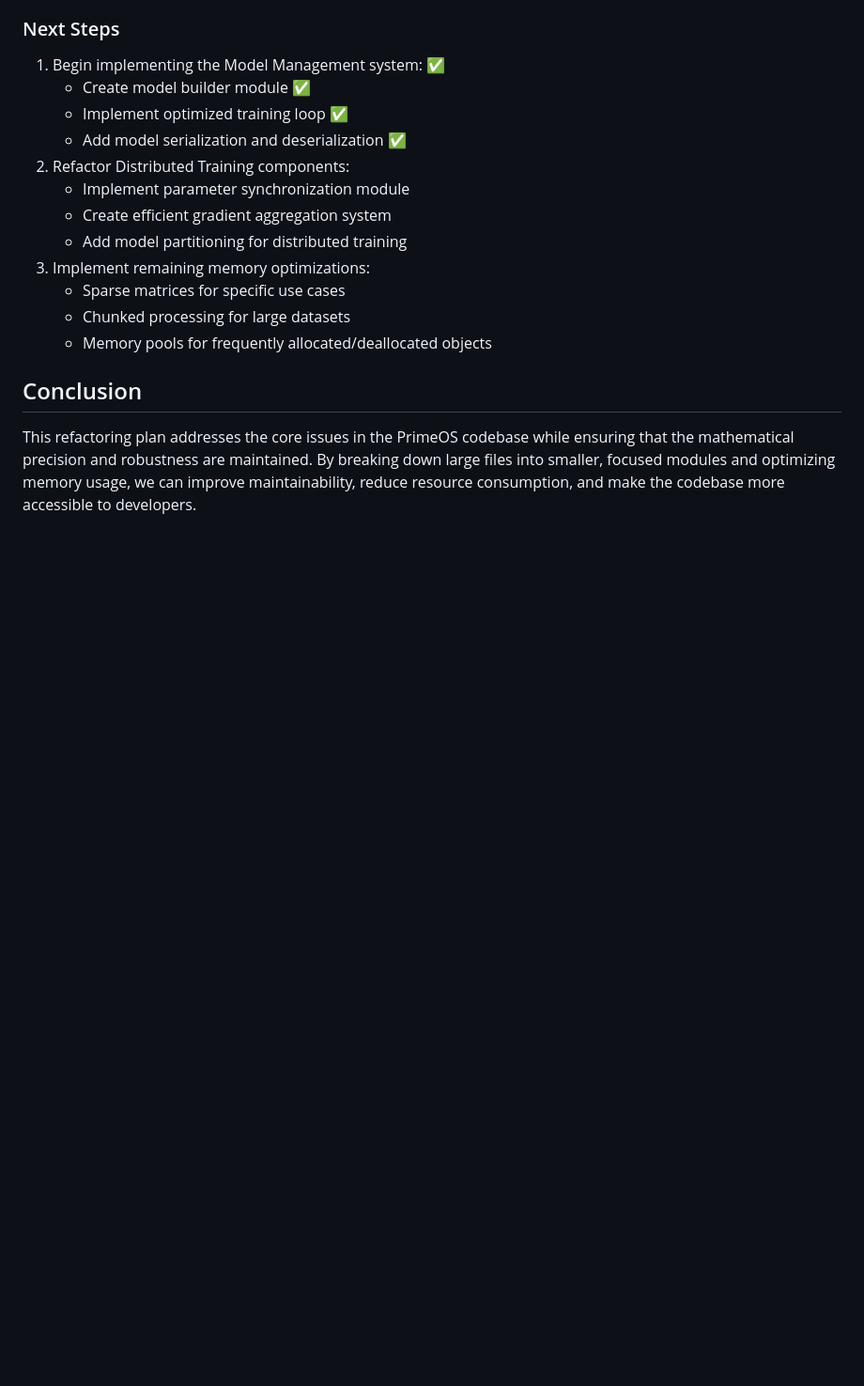
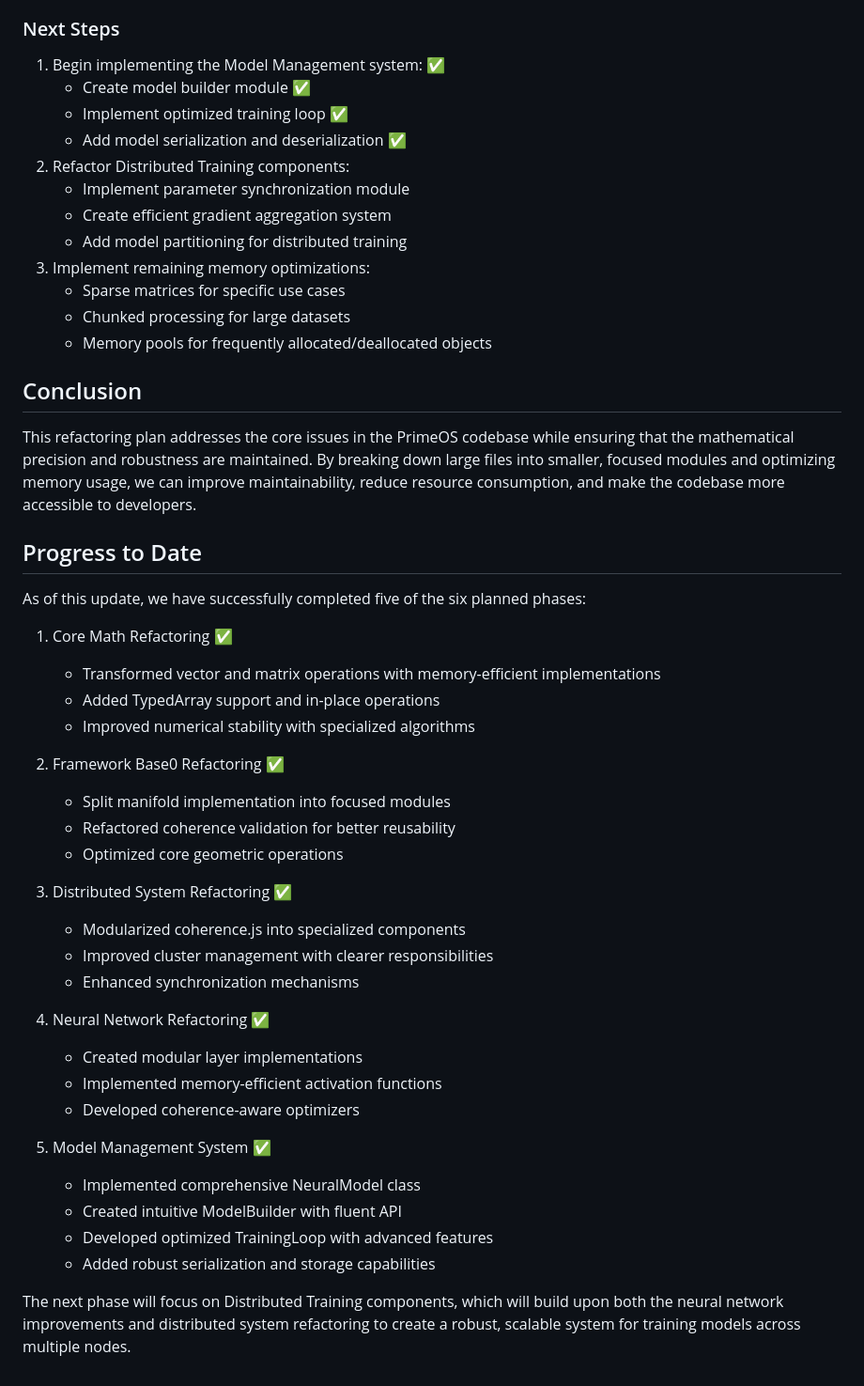
Before and after one commit to UOR-Foundation/PrimeOS, a Markdown page: refactor-plan.md, the part around one of its changes. Shown at 94% size. Rendered like a GitHub page; blank space fills up the shorter version.

```diff
--- a/refactor-plan.md
+++ b/refactor-plan.md
@@ -256,3 +276,35 @@ This document outlines a comprehensive refactoring plan for the PrimeOS codebase
 ## Conclusion
 
 This refactoring plan addresses the core issues in the PrimeOS codebase while ensuring that the mathematical precision and robustness are maintained. By breaking down large files into smaller, focused modules and optimizing memory usage, we can improve maintainability, reduce resource consumption, and make the codebase more accessible to developers.
+
+## Progress to Date
+
+As of this update, we have successfully completed five of the six planned phases:
+
+1. Core Math Refactoring ✅
+   - Transformed vector and matrix operations with memory-efficient implementations
+   - Added TypedArray support and in-place operations
+   - Improved numerical stability with specialized algorithms
+
+2. Framework Base0 Refactoring ✅
+   - Split manifold implementation into focused modules
+   - Refactored coherence validation for better reusability
+   - Optimized core geometric operations
+
+3. Distributed System Refactoring ✅
+   - Modularized coherence.js into specialized components
+   - Improved cluster management with clearer responsibilities
+   - Enhanced synchronization mechanisms
+
+4. Neural Network Refactoring ✅
+   - Created modular layer implementations
+   - Implemented memory-efficient activation functions
+   - Developed coherence-aware optimizers
+
+5. Model Management System ✅
+   - Implemented comprehensive NeuralModel class
+   - Created intuitive ModelBuilder with fluent API
+   - Developed optimized TrainingLoop with advanced features
+   - Added robust serialization and storage capabilities
+
+The next phase will focus on Distributed Training components, which will build upon both the neural network improvements and distributed system refactoring to create a robust, scalable system for training models across multiple nodes.
```
Also changed, not shown: other parts of refactor-plan.md (+24 -4 lines).
